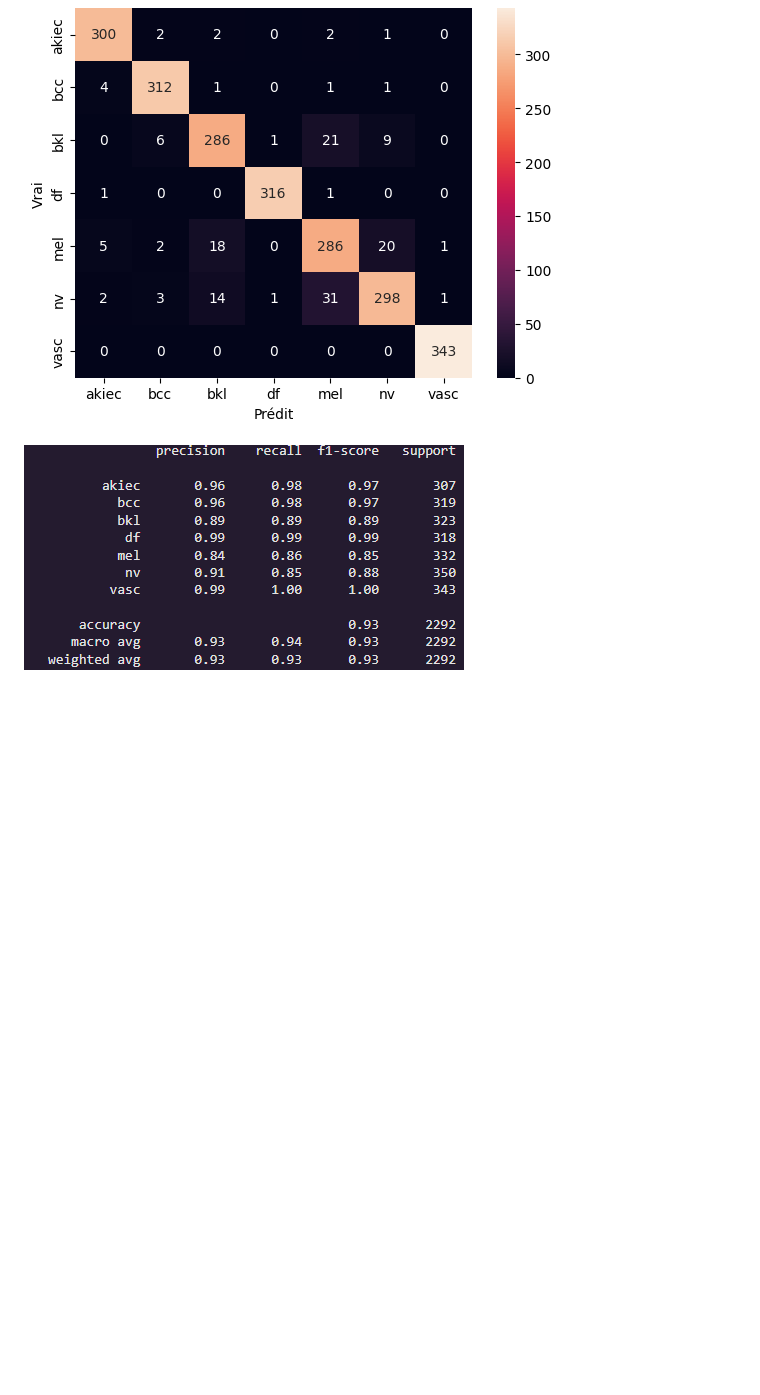
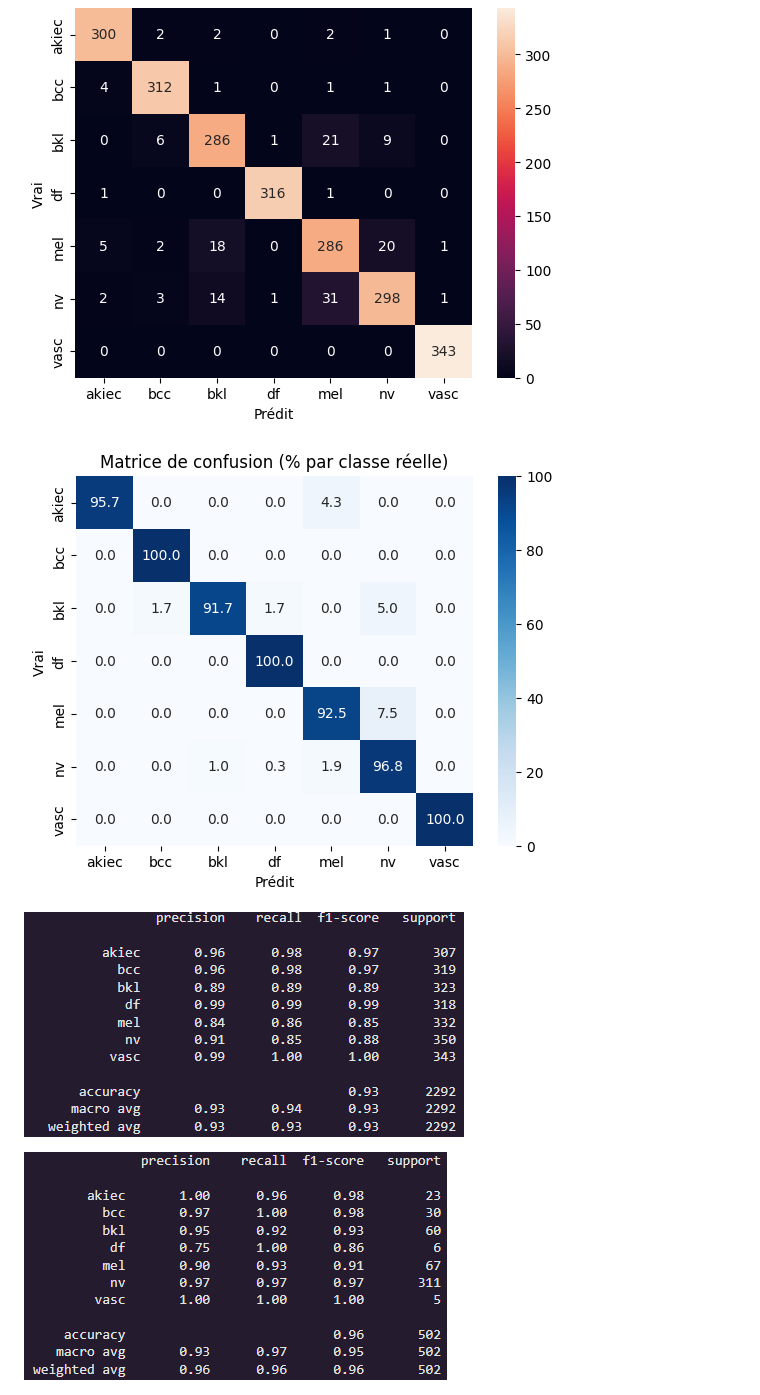
Before and after one commit to artdeoich/skin-prediction, a Markdown page: README.md, the part around the change. Rendered like a GitHub page; pictures changed too: assets/matrix-confusion-percent.png (added), assets/report-original-valid-10.png (added); blank space fills up the shorter version.

Commit message:
add more eval tests

```diff
--- a/README.md
+++ b/README.md
@@ -10,7 +10,11 @@ La précision du modèle est d'environ 93%.
 
 ![Matrice de confusion](assets/matrix-confusion.png)
 
+![Matrice de confusion sur jeux de validation 10% en pourcentage](assets/matrix-confusion-percent.png)
+
 ![Rapport de classification](assets/report.png)
+
+![Rapport de classification sur jeu de validation originelle 10%](assets/report-original-valid-10.png)
 
 ![Faux négatifs, Faux positifs](assets/false-positive-false-negative.png)
 
```
